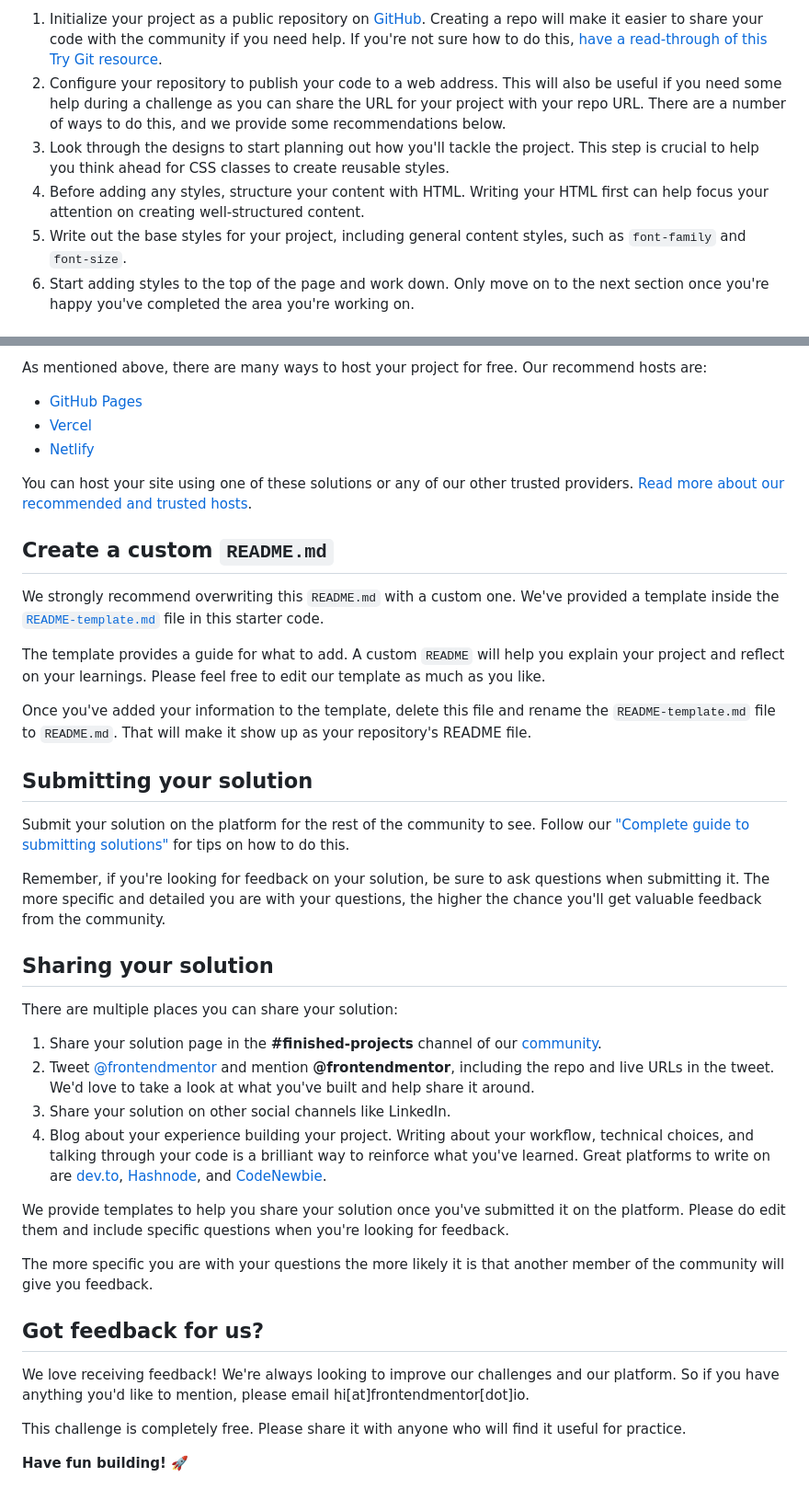
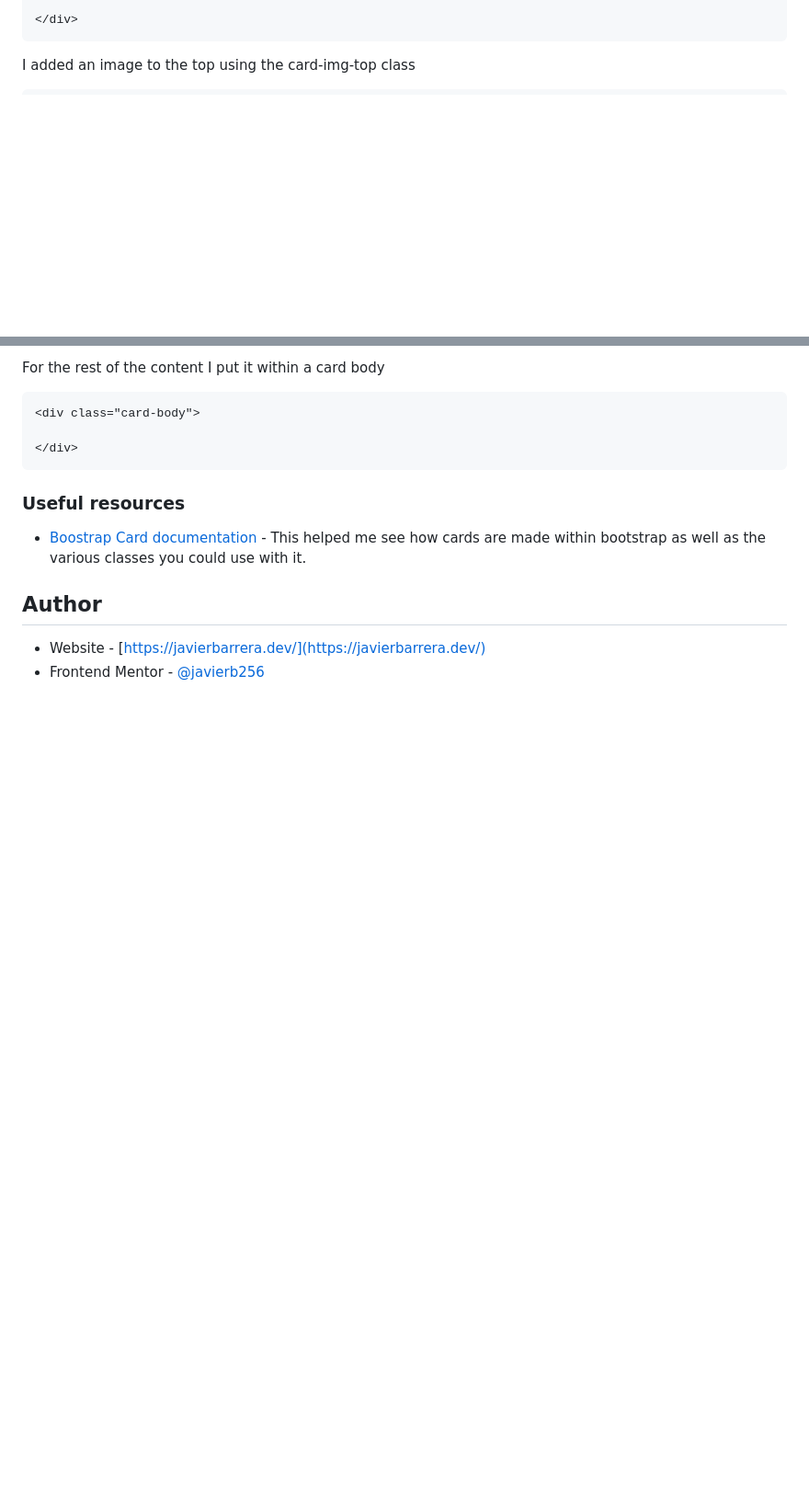
Before and after one commit to javierb256/Blog-Preview-Card, a Markdown page: README.md, 2 parts joined by grey strips. Shown: that part at 92% size. Drawn GitHub-style; blank space fills up the shorter version.

````diff
--- a/README.md
+++ b/README.md
@@ -42,8 +50,5 @@ Feel free to use any workflow that you feel comfortable with. Below is a suggest
 
-1. Initialize your project as a public repository on [GitHub](https://github.com/). Creating a repo will make it easier to share your code with the community if you need help. If you're not sure how to do this, [have a read-through of this Try Git resource](https://try.github.io/).
-2. Configure your repository to publish your code to a web address. This will also be useful if you need some help during a challenge as you can share the URL for your project with your repo URL. There are a number of ways to do this, and we provide some recommendations below.
-3. Look through the designs to start planning out how you'll tackle the project. This step is crucial to help you think ahead for CSS classes to create reusable styles.
-4. Before adding any styles, structure your content with HTML. Writing your HTML first can help focus your attention on creating well-structured content.
-5. Write out the base styles for your project, including general content styles, such as `font-family` and `font-size`.
-6. Start adding styles to the top of the page and work down. Only move on to the next section once you're happy you've completed the area you're working on.
+</div>
+```
+I added an image to the top using the card-img-top class
 
@@ -51,43 +62,16 @@ Feel free to use any workflow that you feel comfortable with. Below is a suggest
 
-As mentioned above, there are many ways to host your project for free. Our recommend hosts are:
+For the rest of the content I put it within a card body
+```html
+<div class="card-body">
 
-- [GitHub Pages](https://pages.github.com/)
-- [Vercel](https://vercel.com/)
-- [Netlify](https://www.netlify.com/)
+</div>
+```
 
-You can host your site using one of these solutions or any of our other trusted providers. [Read more about our recommended and trusted hosts](https://medium.com/frontend-mentor/frontend-mentor-trusted-hosting-providers-bf000dfebe).
+### Useful resources
 
-## Create a custom `README.md`
+- [Boostrap Card documentation](https://getbootstrap.com/docs/5.3/components/card/) - This helped me see how cards are made within bootstrap as well as the various classes you could use with it.
 
-We strongly recommend overwriting this `README.md` with a custom one. We've provided a template inside the [`README-template.md`](./README-template.md) file in this starter code.
+## Author
 
-The template provides a guide for what to add. A custom `README` will help you explain your project and reflect on your learnings. Please feel free to edit our template as much as you like.
-
-Once you've added your information to the template, delete this file and rename the `README-template.md` file to `README.md`. That will make it show up as your repository's README file.
-
-## Submitting your solution
-
-Submit your solution on the platform for the rest of the community to see. Follow our ["Complete guide to submitting solutions"](https://medium.com/frontend-mentor/a-complete-guide-to-submitting-solutions-on-frontend-mentor-ac6384162248) for tips on how to do this.
-
-Remember, if you're looking for feedback on your solution, be sure to ask questions when submitting it. The more specific and detailed you are with your questions, the higher the chance you'll get valuable feedback from the community.
-
-## Sharing your solution
-
-There are multiple places you can share your solution:
-
-1. Share your solution page in the **#finished-projects** channel of our [community](https://www.frontendmentor.io/community).
-2. Tweet [@frontendmentor](https://twitter.com/frontendmentor) and mention **@frontendmentor**, including the repo and live URLs in the tweet. We'd love to take a look at what you've built and help share it around.
-3. Share your solution on other social channels like LinkedIn.
-4. Blog about your experience building your project. Writing about your workflow, technical choices, and talking through your code is a brilliant way to reinforce what you've learned. Great platforms to write on are [dev.to](https://dev.to/), [Hashnode](https://hashnode.com/), and [CodeNewbie](https://community.codenewbie.org/).
-
-We provide templates to help you share your solution once you've submitted it on the platform. Please do edit them and include specific questions when you're looking for feedback.
-
-The more specific you are with your questions the more likely it is that another member of the community will give you feedback.
-
-## Got feedback for us?
-
-We love receiving feedback! We're always looking to improve our challenges and our platform. So if you have anything you'd like to mention, please email hi[at]frontendmentor[dot]io.
-
-This challenge is completely free. Please share it with anyone who will find it useful for practice.
-
-**Have fun building!** 🚀
+- Website - [https://javierbarrera.dev/](https://javierbarrera.dev/)
+- Frontend Mentor - [@javierb256](https://www.frontendmentor.io/profile/javierb256)
````
Also changed, not shown: other parts of README.md (+38 -24 lines), README-template.md (deleted, +0 -110 lines), assets/images/screenshot.png (added).
